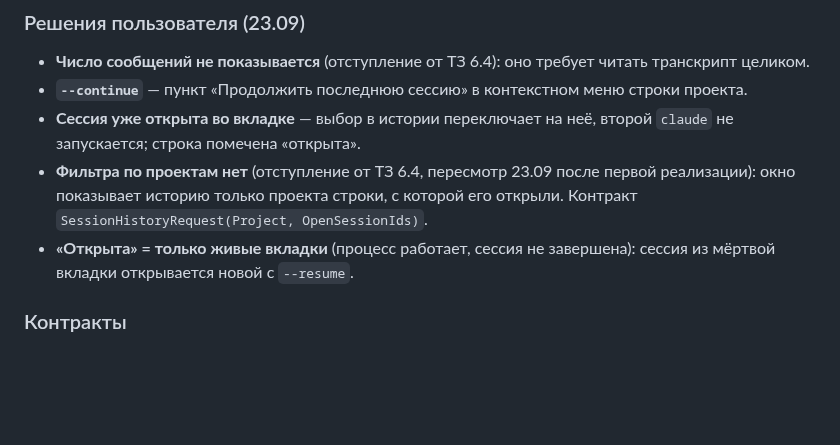
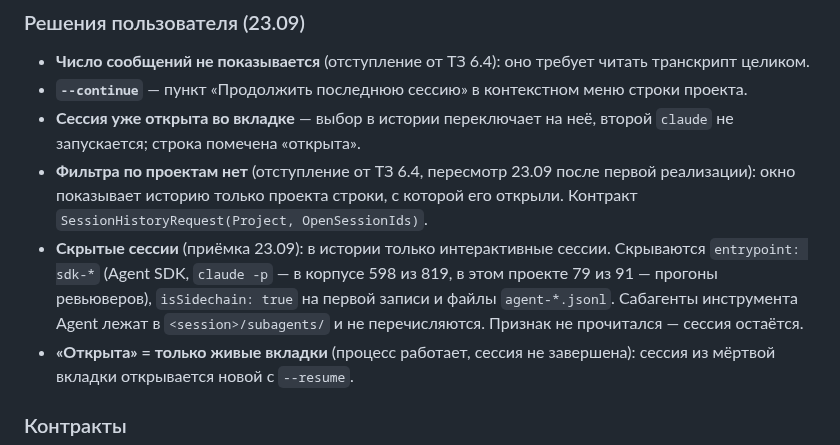
Before and after one commit to k-kuzmin/claude-agents-shell, a Markdown page: docs/PROGRESS.md, the part around the change. Drawn GitHub-style; blank space fills up the shorter version.

Commit message:
docs: M3 — какие сессии скрыты в истории
Co-Authored-By: Claude Opus 5.5 (1M context) <noreply@anthropic.com>

```diff
--- a/docs/PROGRESS.md
+++ b/docs/PROGRESS.md
@@ -181,6 +181,7 @@ working set 321 МБ без роста. WebView2 — 430 МБ в шести пр
 - **`--continue`** — пункт «Продолжить последнюю сессию» в контекстном меню строки проекта.
 - **Сессия уже открыта во вкладке** — выбор в истории переключает на неё, второй `claude` не запускается; строка помечена «открыта».
 - **Фильтра по проектам нет** (отступление от ТЗ 6.4, пересмотр 23.09 после первой реализации): окно показывает историю только проекта строки, с которой его открыли. Контракт `SessionHistoryRequest(Project, OpenSessionIds)`.
+- **Скрытые сессии** (приёмка 23.09): в истории только интерактивные сессии. Скрываются `entrypoint: sdk-*` (Agent SDK, `claude -p` — в корпусе 598 из 819, в этом проекте 79 из 91 — прогоны ревьюверов), `isSidechain: true` на первой записи и файлы `agent-*.jsonl`. Сабагенты инструмента Agent лежат в `<session>/subagents/` и не перечисляются. Признак не прочитался — сессия остаётся.
 - **«Открыта» = только живые вкладки** (процесс работает, сессия не завершена): сессия из мёртвой вкладки открывается новой с `--resume`.
 
 ### Контракты
```
